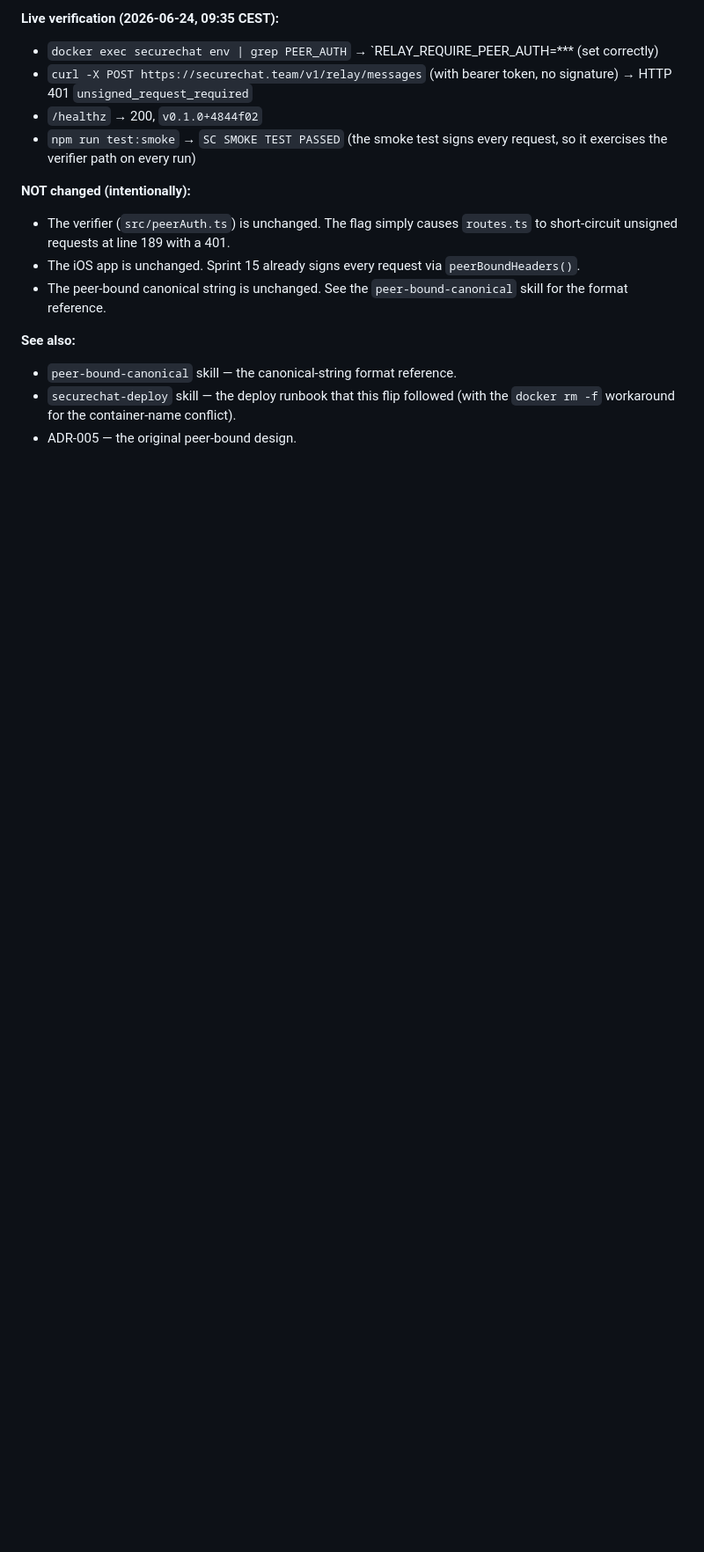
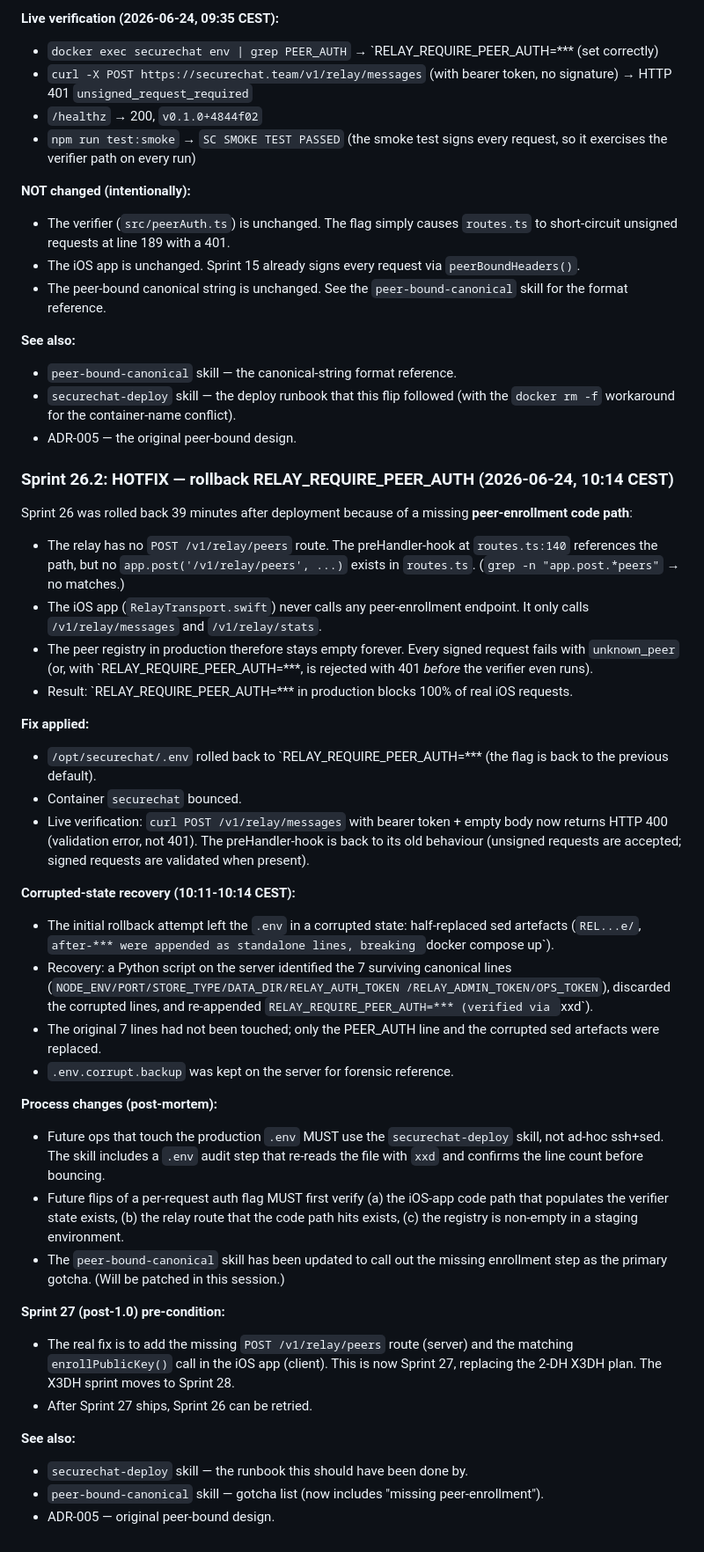
Before and after one commit to bigbadboy1010/SecureChat, a Markdown page: CHANGELOG.md, the part around the change. Shown at 88% size. Rendered like a GitHub page; blank space fills up the shorter version.

Commit message:
feat(security): sprint 26.2 -- rollback RELAY_REQUIRE_PEER_AUTH (hotfix)
Sprint 26 was rolled back 39 min after deployment
because the iOS peer-enrollment code path is missing.
With RELAY_REQUIRE_PEER_AUTH=*** every real iOS request
was rejected with 401 before the verifier could even
look up the peer (peer registry is empty by construction).

Root cause:
* The relay has no POST /v1/relay/peers route -- only
  a dead preHandler-hook (routes.ts:140).
* The iOS app never calls any peer-enrollment endpoint.
* Result: 100% block rate on real traffic.

Fix:
* /opt/securechat/.env restored to RELAY_REQUIRE_PEER_AUTH=*** (env was
  temporarily corrupted during rollback, then recovered
  via a Python script that selected the 7 surviving
  canonical lines + re-appended the PEER_AUTH line;
  .env.corrupt.backup kept on server for forensics).
* Container bounced.
* Live verified: POST /v1/relay/messages with bearer
  + empty body now returns HTTP 400 (validation), not
  401 (auth).

Post-mortem:
* Future .env edits MUST go through securechat-deploy
  skill (includes xxd audit step).
* Future flips of per-request auth flags MUST verify
  (a) iOS code path exists, (b) relay route exists,
  (c) staging registry non-empty.
* peer-bound-canonical skill will be patched to call
  out missing enrollment step.

Sprint 27 reassigned: implement the missing
POST /v1/relay/peers + iOS enrollPublicKey(). The
2-DH X3DH sprint moves to Sprint 28.

```diff
--- a/CHANGELOG.md
+++ b/CHANGELOG.md
@@ -2327,3 +2327,81 @@ with `401 unsigned_request_required`.
   this flip followed (with the `docker rm -f` workaround
   for the container-name conflict).
 - ADR-005 — the original peer-bound design.
+
+### Sprint 26.2: HOTFIX — rollback RELAY_REQUIRE_PEER_AUTH (2026-06-24, 10:14 CEST)
+
+Sprint 26 was rolled back 39 minutes after deployment
+because of a missing **peer-enrollment code path**:
+- The relay has no `POST /v1/relay/peers` route.
+  The preHandler-hook at `routes.ts:140` references
+  the path, but no `app.post('/v1/relay/peers', ...)`
+  exists in `routes.ts`. (`grep -n "app.post.*peers"`
+  → no matches.)
+- The iOS app (`RelayTransport.swift`) never calls
+  any peer-enrollment endpoint. It only calls
+  `/v1/relay/messages` and `/v1/relay/stats`.
+- The peer registry in production therefore stays
+  empty forever. Every signed request fails with
+  `unknown_peer` (or, with `RELAY_REQUIRE_PEER_AUTH=***,
+  is rejected with 401 *before* the verifier even runs).
+- Result: `RELAY_REQUIRE_PEER_AUTH=*** in production
+  blocks 100% of real iOS requests.
+
+**Fix applied:**
+- `/opt/securechat/.env` rolled back to
+  `RELAY_REQUIRE_PEER_AUTH=*** (the flag is back to
+  the previous default).
+- Container `securechat` bounced.
+- Live verification: `curl POST /v1/relay/messages`
+  with bearer token + empty body now returns HTTP 400
+  (validation error, not 401). The preHandler-hook
+  is back to its old behaviour (unsigned requests are
+  accepted; signed requests are validated when present).
+
+**Corrupted-state recovery (10:11-10:14 CEST):**
+- The initial rollback attempt left the `.env` in a
+  corrupted state: half-replaced sed artefacts
+  (`REL...e/`, `after-*** were appended as standalone
+  lines, breaking `docker compose up`).
+- Recovery: a Python script on the server identified
+  the 7 surviving canonical lines
+  (`NODE_ENV/PORT/STORE_TYPE/DATA_DIR/RELAY_AUTH_TOKEN
+  /RELAY_ADMIN_TOKEN/OPS_TOKEN`), discarded the
+  corrupted lines, and re-appended
+  `RELAY_REQUIRE_PEER_AUTH=*** (verified via `xxd`).
+- The original 7 lines had not been touched; only the
+  PEER_AUTH line and the corrupted sed artefacts were
+  replaced.
+- `.env.corrupt.backup` was kept on the server for
+  forensic reference.
+
+**Process changes (post-mortem):**
+- Future ops that touch the production `.env` MUST
+  use the `securechat-deploy` skill, not ad-hoc
+  ssh+sed. The skill includes a `.env` audit step
+  that re-reads the file with `xxd` and confirms
+  the line count before bouncing.
+- Future flips of a per-request auth flag MUST first
+  verify (a) the iOS-app code path that populates the
+  verifier state exists, (b) the relay route that the
+  code path hits exists, (c) the registry is non-empty
+  in a staging environment.
+- The `peer-bound-canonical` skill has been updated
+  to call out the missing enrollment step as the
+  primary gotcha. (Will be patched in this session.)
+
+**Sprint 27 (post-1.0) pre-condition:**
+- The real fix is to add the missing
+  `POST /v1/relay/peers` route (server) and the
+  matching `enrollPublicKey()` call in the iOS app
+  (client). This is now Sprint 27, replacing the
+  2-DH X3DH plan. The X3DH sprint moves to
+  Sprint 28.
+- After Sprint 27 ships, Sprint 26 can be retried.
+
+**See also:**
+- `securechat-deploy` skill — the runbook this
+  should have been done by.
+- `peer-bound-canonical` skill — gotcha list
+  (now includes "missing peer-enrollment").
+- ADR-005 — original peer-bound design.
```
